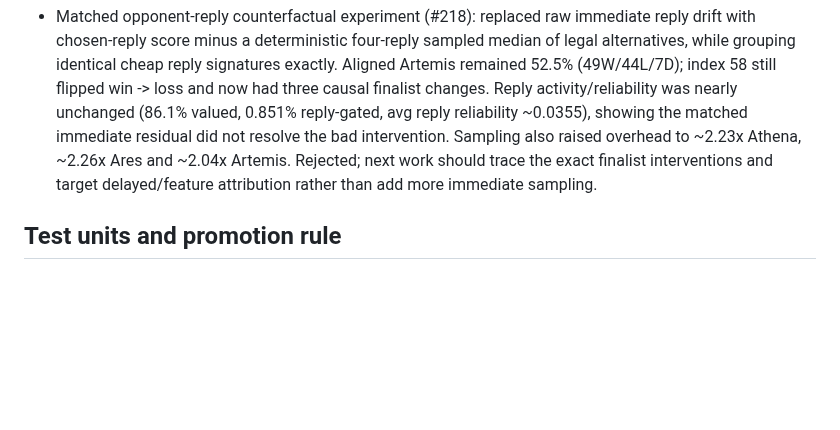
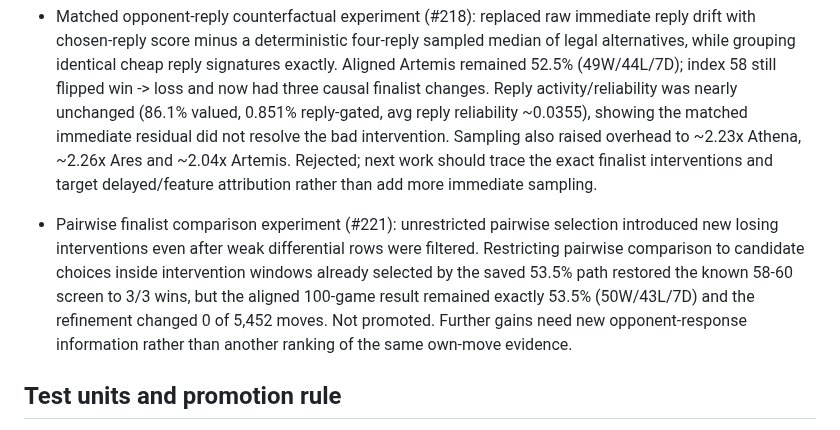
Before and after one commit to Grogu1010/StoneFish, a Markdown page: DEV_FULL_ARMX_RANGE.md, the part around the change. GitHub-like rendering; blank space fills up the shorter version.

Commit message:
Record pairwise finalist comparison result

```diff
--- a/DEV_FULL_ARMX_RANGE.md
+++ b/DEV_FULL_ARMX_RANGE.md
@@ -70,6 +70,8 @@ Artemis must match current v5.5 in every respect except Full ARMX. Athena and Ar
 
 - Matched opponent-reply counterfactual experiment (#218): replaced raw immediate reply drift with chosen-reply score minus a deterministic four-reply sampled median of legal alternatives, while grouping identical cheap reply signatures exactly. Aligned Artemis remained 52.5% (49W/44L/7D); index 58 still flipped win -> loss and now had three causal finalist changes. Reply activity/reliability was nearly unchanged (86.1% valued, 0.851% reply-gated, avg reply reliability ~0.0355), showing the matched immediate residual did not resolve the bad intervention. Sampling also raised overhead to ~2.23x Athena, ~2.26x Ares and ~2.04x Artemis. Rejected; next work should trace the exact finalist interventions and target delayed/feature attribution rather than add more immediate sampling.
 
+- Pairwise finalist comparison experiment (#221): unrestricted pairwise selection introduced new losing interventions even after weak differential rows were filtered. Restricting pairwise comparison to candidate choices inside intervention windows already selected by the saved 53.5% path restored the known 58-60 screen to 3/3 wins, but the aligned 100-game result remained exactly 53.5% (50W/43L/7D) and the refinement changed 0 of 5,452 moves. Not promoted. Further gains need new opponent-response information rather than another ranking of the same own-move evidence.
+
 ## Test units and promotion rule
 
 `v5.5 Athena (testunit)`, `v5.5 Ares (testunit)`, and `v5.5 Artemis (testunit)` in Dev Test are rolling aliases for the saved best-known candidate of each profile. Whenever a candidate is demonstrably better and promoted, update these registrations and this checkpoint with its settings and evidence. Current test units are available for comparison; they do not pass the strength or pace gates.
```
